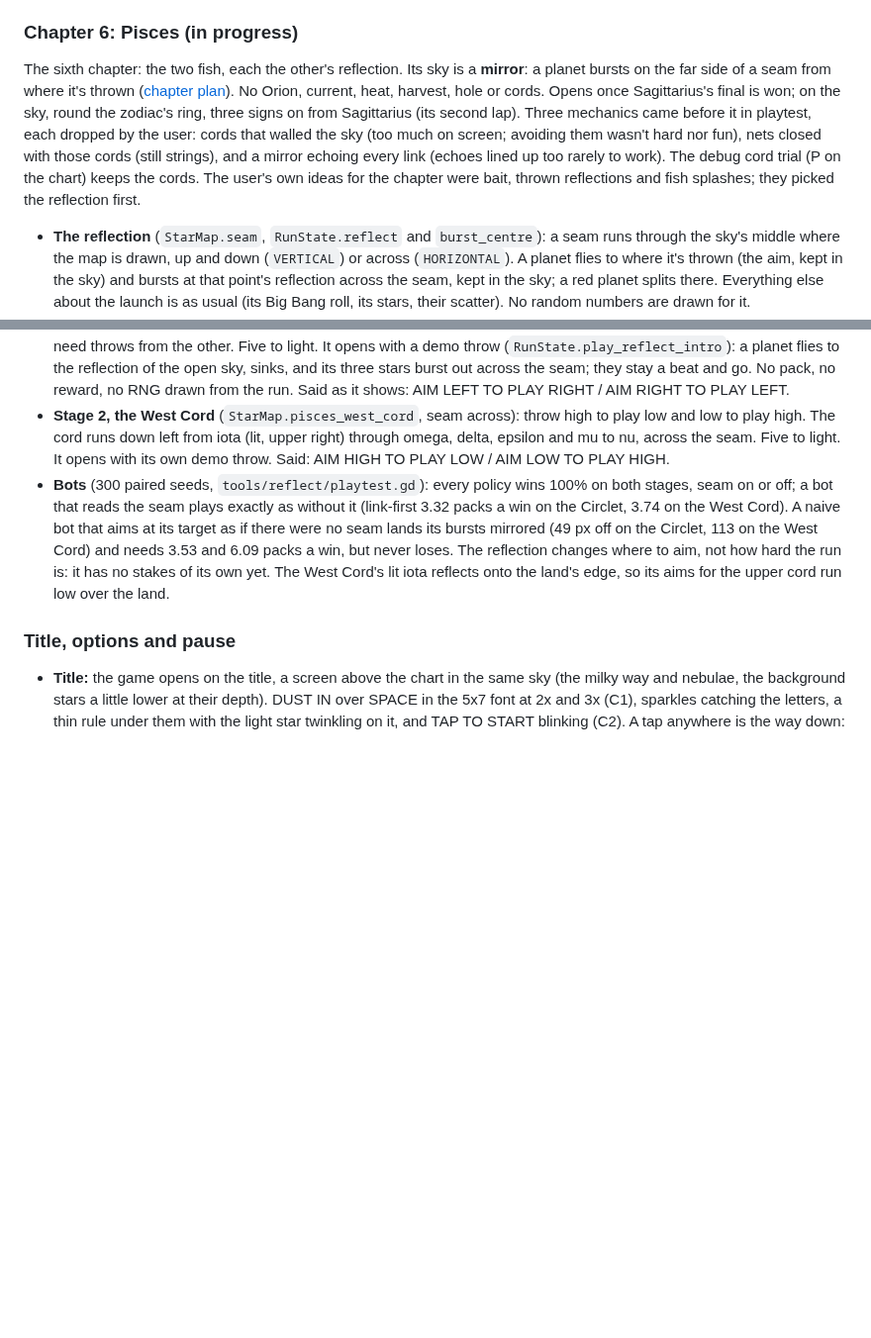
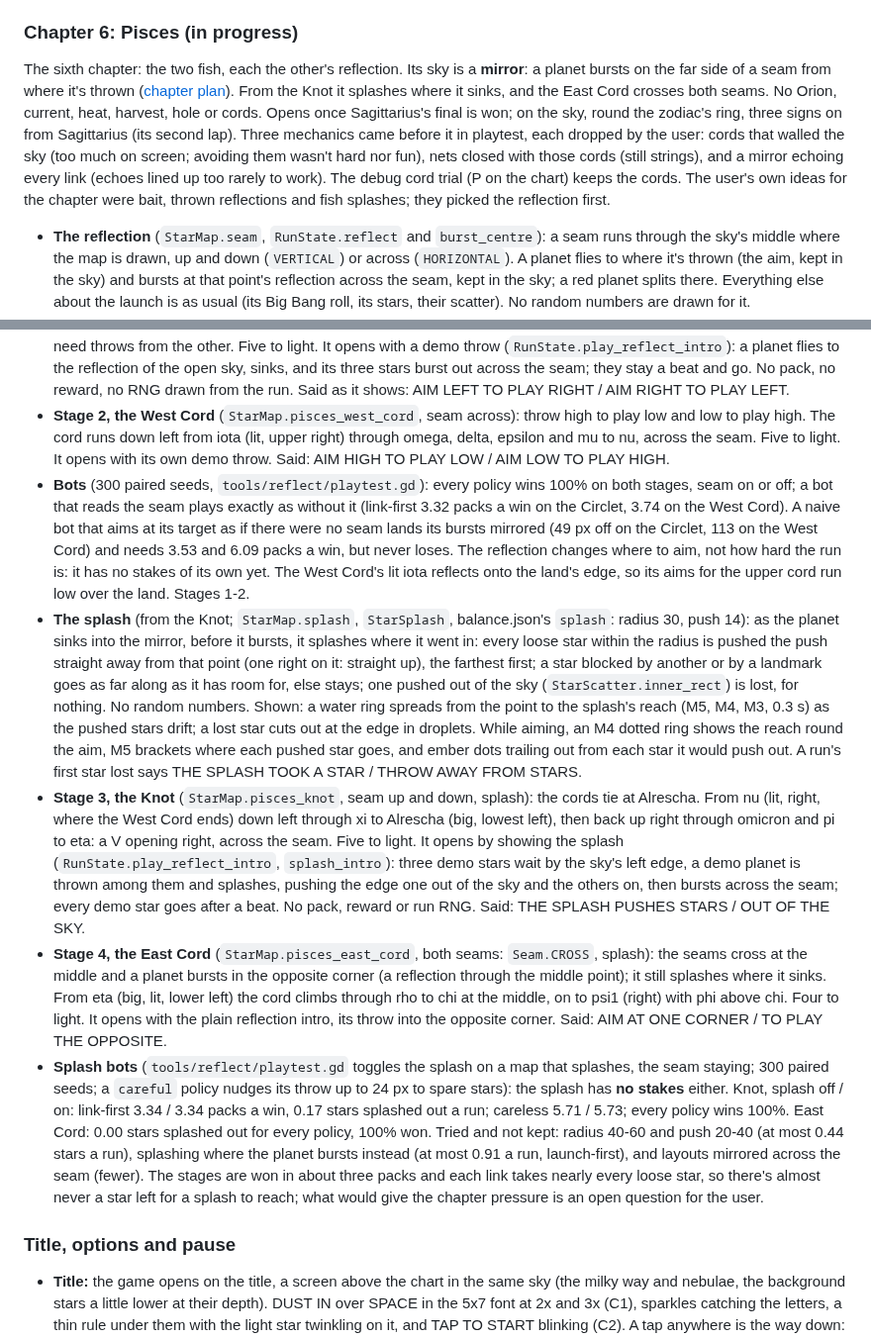
Before and after one commit to mrafael1/DustInSpace, a Markdown page: docs/design.md, 2 parts joined by grey strips. Shown at 99% size. Rendered like a GitHub page; blank space fills up the shorter version.

Commit message:
docs: Pisces's Knot and East Cord, and the splash's bot numbers
Co-Authored-By: Claude Opus 5.5 <noreply@anthropic.com>

```diff
--- a/docs/design.md
+++ b/docs/design.md
@@ -180,14 +180,18 @@ The fifth chapter: the archer, who aims at the **black hole** at the heart of th
 
 ### Chapter 6: Pisces (in progress)
 
-The sixth chapter: the two fish, each the other's reflection. Its sky is a **mirror**: a planet bursts on the far side of a seam from where it's thrown ([chapter plan](chapter_4_6_plan.md)). No Orion, current, heat, harvest, hole or cords. Opens once Sagittarius's final is won; on the sky, round the zodiac's ring, three signs on from Sagittarius (its second lap). Three mechanics came before it in playtest, each dropped by the user: cords that walled the sky (too much on screen; avoiding them wasn't hard nor fun), nets closed with those cords (still strings), and a mirror echoing every link (echoes lined up too rarely to work). The debug cord trial (P on the chart) keeps the cords. The user's own ideas for the chapter were bait, thrown reflections and fish splashes; they picked the reflection first.
+The sixth chapter: the two fish, each the other's reflection. Its sky is a **mirror**: a planet bursts on the far side of a seam from where it's thrown ([chapter plan](chapter_4_6_plan.md)). From the Knot it splashes where it sinks, and the East Cord crosses both seams. No Orion, current, heat, harvest, hole or cords. Opens once Sagittarius's final is won; on the sky, round the zodiac's ring, three signs on from Sagittarius (its second lap). Three mechanics came before it in playtest, each dropped by the user: cords that walled the sky (too much on screen; avoiding them wasn't hard nor fun), nets closed with those cords (still strings), and a mirror echoing every link (echoes lined up too rarely to work). The debug cord trial (P on the chart) keeps the cords. The user's own ideas for the chapter were bait, thrown reflections and fish splashes; they picked the reflection first.
 
 - **The reflection** (`StarMap.seam`, `RunState.reflect` and `burst_centre`): a seam runs through the sky's middle where the map is drawn, up and down (`VERTICAL`) or across (`HORIZONTAL`). A planet flies to where it's thrown (the aim, kept in the sky) and bursts at that point's reflection across the seam, kept in the sky; a red planet splits there. Everything else about the launch is as usual (its Big Bang roll, its stars, their scatter). No random numbers are drawn for it.
 - **Shown:** the seam is a still water line along the sky's middle, under the figure: a solid M4 line with an M3 dither either side and M5 glints drifting slowly along it (4 px a second), both ends dithered out into the sky. Moonlight blues, so it reads on every band of the sky without being taken for the figure's lavender strings (a sparse N4 dot was lost on the West Cord's N3 band in playtest; a dashed N7 line read but wasn't immersed). While aiming, the reticle sits at the aim and the scatter ring across the seam, where the stars will land. The planet flies to the aim and sinks into the mirror (a ring closing on it in hard steps, N8, N7, N6, 0.3 s); then it bursts across the seam.
 - **Its chart:** the full Pisces, 14 stars at least 24 px apart, east to the left: the western fish's Circlet at the right (gamma, theta, kappa, lambda), the western cord running down left (iota, omega, epsilon, xi) to the knot, Alrescha, lowest, and the eastern cord climbing from it (omicron, eta) to the northern fish at the upper left (phi, upsilon, tau), joined as a tree (the Circlet open where 7 Psc is left out, the northern fish's triangle open). Big: gamma, Alrescha and eta (Alrescha is fainter than its size says, for the knot). Parts, travelled along the cord from the western fish: **Circlet**, **West Cord**, **Knot**, **East Cord**, **North Fish**, then the full **Pisces**. Stages 1-2 are built. No paintings yet.
 - **Stage 1, the Circlet** (`StarMap.pisces_circlet`, seam up and down): the western fish's ring from gamma (big, lit, right) round through kappa, lambda, TX and iota to theta, open at the top right; the seam runs through it, so each side's stars need throws from the other. Five to light. It opens with a demo throw (`RunState.play_reflect_intro`): a planet flies to the reflection of the open sky, sinks, and its three stars burst out across the seam; they stay a beat and go. No pack, no reward, no RNG drawn from the run. Said as it shows: AIM LEFT TO PLAY RIGHT / AIM RIGHT TO PLAY LEFT.
 - **Stage 2, the West Cord** (`StarMap.pisces_west_cord`, seam across): throw high to play low and low to play high. The cord runs down left from iota (lit, upper right) through omega, delta, epsilon and mu to nu, across the seam. Five to light. It opens with its own demo throw. Said: AIM HIGH TO PLAY LOW / AIM LOW TO PLAY HIGH.
-- **Bots** (300 paired seeds, `tools/reflect/playtest.gd`): every policy wins 100% on both stages, seam on or off; a bot that reads the seam plays exactly as without it (link-first 3.32 packs a win on the Circlet, 3.74 on the West Cord). A naive bot that aims at its target as if there were no seam lands its bursts mirrored (49 px off on the Circlet, 113 on the West Cord) and needs 3.53 and 6.09 packs a win, but never loses. The reflection changes where to aim, not how hard the run is: it has no stakes of its own yet. The West Cord's lit iota reflects onto the land's edge, so its aims for the upper cord run low over the land.
+- **Bots** (300 paired seeds, `tools/reflect/playtest.gd`): every policy wins 100% on both stages, seam on or off; a bot that reads the seam plays exactly as without it (link-first 3.32 packs a win on the Circlet, 3.74 on the West Cord). A naive bot that aims at its target as if there were no seam lands its bursts mirrored (49 px off on the Circlet, 113 on the West Cord) and needs 3.53 and 6.09 packs a win, but never loses. The reflection changes where to aim, not how hard the run is: it has no stakes of its own yet. The West Cord's lit iota reflects onto the land's edge, so its aims for the upper cord run low over the land. Stages 1-2.
+- **The splash** (from the Knot; `StarMap.splash`, `StarSplash`, balance.json's `splash`: radius 30, push 14): as the planet sinks into the mirror, before it bursts, it splashes where it went in: every loose star within the radius is pushed the push straight away from that point (one right on it: straight up), the farthest first; a star blocked by another or by a landmark goes as far along as it has room for, else stays; one pushed out of the sky (`StarScatter.inner_rect`) is lost, for nothing. No random numbers. Shown: a water ring spreads from the point to the splash's reach (M5, M4, M3, 0.3 s) as the pushed stars drift; a lost star cuts out at the edge in droplets. While aiming, an M4 dotted ring shows the reach round the aim, M5 brackets where each pushed star goes, and ember dots trailing out from each star it would push out. A run's first star lost says THE SPLASH TOOK A STAR / THROW AWAY FROM STARS.
+- **Stage 3, the Knot** (`StarMap.pisces_knot`, seam up and down, splash): the cords tie at Alrescha. From nu (lit, right, where the West Cord ends) down left through xi to Alrescha (big, lowest left), then back up right through omicron and pi to eta: a V opening right, across the seam. Five to light. It opens by showing the splash (`RunState.play_reflect_intro`, `splash_intro`): three demo stars wait by the sky's left edge, a demo planet is thrown among them and splashes, pushing the edge one out of the sky and the others on, then bursts across the seam; every demo star goes after a beat. No pack, reward or run RNG. Said: THE SPLASH PUSHES STARS / OUT OF THE SKY.
+- **Stage 4, the East Cord** (`StarMap.pisces_east_cord`, both seams: `Seam.CROSS`, splash): the seams cross at the middle and a planet bursts in the opposite corner (a reflection through the middle point); it still splashes where it sinks. From eta (big, lit, lower left) the cord climbs through rho to chi at the middle, on to psi1 (right) with phi above chi. Four to light. It opens with the plain reflection intro, its throw into the opposite corner. Said: AIM AT ONE CORNER / TO PLAY THE OPPOSITE.
+- **Splash bots** (`tools/reflect/playtest.gd` toggles the splash on a map that splashes, the seam staying; 300 paired seeds; a `careful` policy nudges its throw up to 24 px to spare stars): the splash has **no stakes** either. Knot, splash off / on: link-first 3.34 / 3.34 packs a win, 0.17 stars splashed out a run; careless 5.71 / 5.73; every policy wins 100%. East Cord: 0.00 stars splashed out for every policy, 100% won. Tried and not kept: radius 40-60 and push 20-40 (at most 0.44 stars a run), splashing where the planet bursts instead (at most 0.91 a run, launch-first), and layouts mirrored across the seam (fewer). The stages are won in about three packs and each link takes nearly every loose star, so there's almost never a star left for a splash to reach; what would give the chapter pressure is an open question for the user.
 
 ### Title, options and pause
 
```
Also changed, not shown: docs/chapter_4_6_plan.md (+1 -1 lines).
